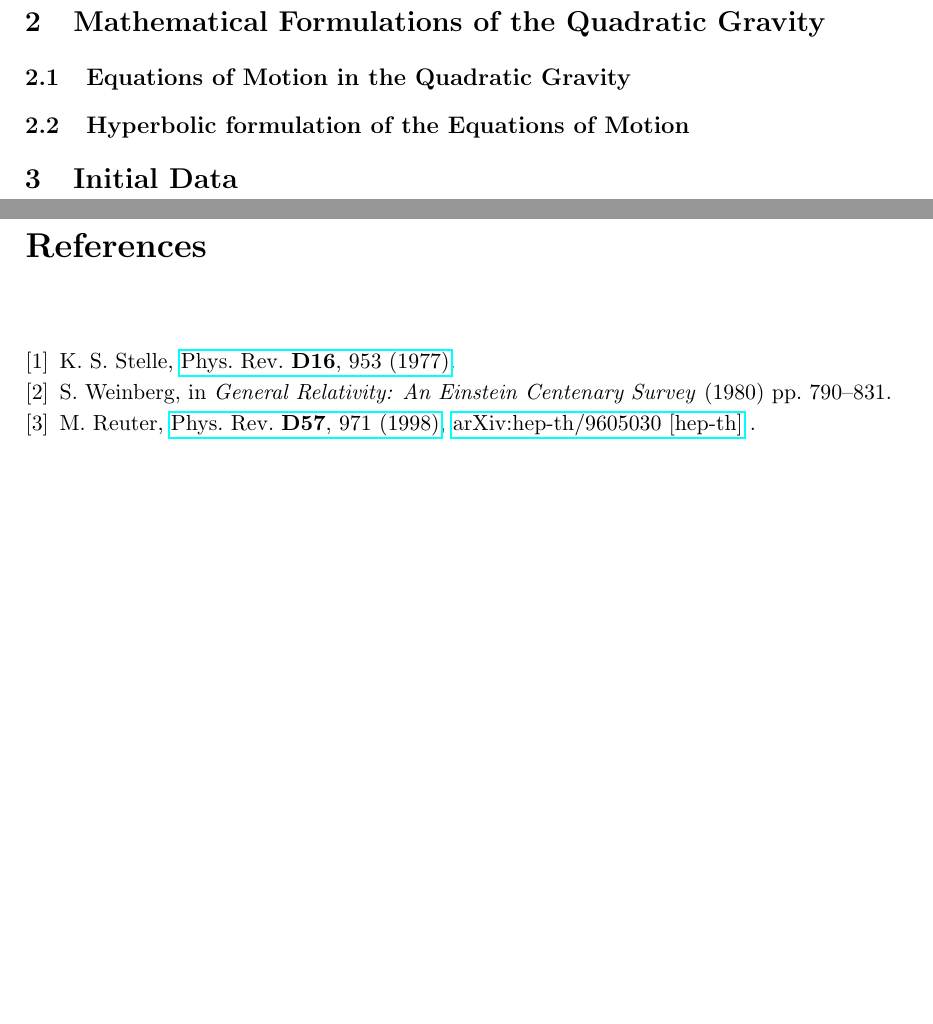
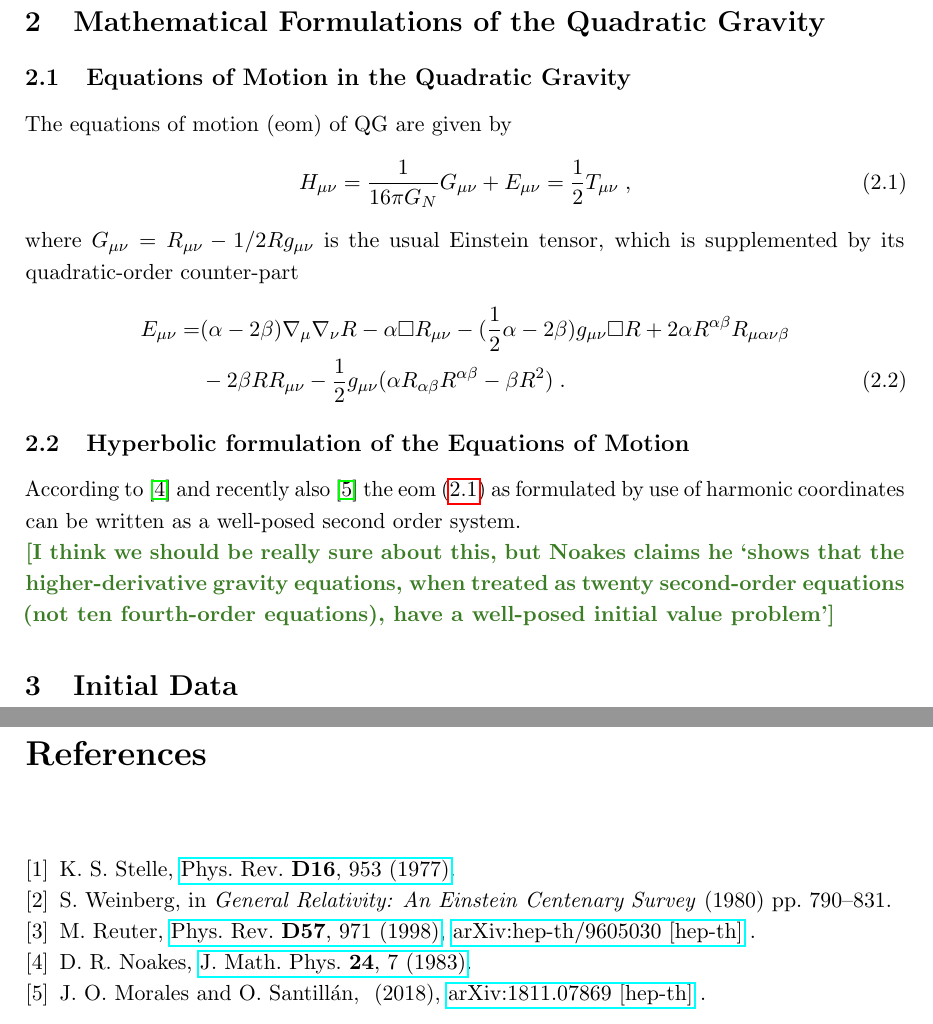
Before and after one commit to hlim88/quadGrav, a LaTeX book (notes/quadGrav.tex): two parts of pages 3 and 4 of 4, joined at a grey line, cut so that both start at the same text, the shorter picture padded with empty space. Compiled offline with pdfLaTeX.

Commit message:
equations of motion and references to well-posedness added to notes

```diff
--- a/notes/quadGrav.tex
+++ b/notes/quadGrav.tex
@@ -97,7 +97,25 @@ Field-theoretic attempts to quantize gravity have difficulties retaining renorma
 
 \subsection{Equations of Motion in the Quadratic Gravity}
 
+The equations of motion (eom) of QG are given by
+\begin{align}
+\label{eq:eom-QG}
+	H_{\mu\nu}=\frac{1}{16 \pi G_N} G_{\mu\nu} + E_{\mu\nu}=\frac{1}{2}T_{\mu\nu}\;,
+\end{align}
+where $G_{\mu\nu} = R_{\mu\nu} -1/2 R g_{\mu\nu}$ is the usual Einstein tensor, which is supplemented by its quadratic-order counter-part
+\begin{align}
+	E_{\mu\nu} = &(\alpha-2\beta)\nabla_\mu\nabla_\nu R-\alpha \square R_{\mu\nu}-(\frac{1}{2}\alpha-2\beta)g_{\mu\nu}\square R
++2\alpha R^{\alpha\beta}R_{\mu\alpha\nu\beta}
+	\notag\\
+	&-2\beta R R_{\mu\nu}-\frac{1}{2}g_{\mu\nu}(\alpha R_{\alpha\beta}R^{\alpha\beta}-\beta R^2)\;.
+\end{align}
+
 \subsection{Hyperbolic formulation of the Equations of Motion}
+
+According to \cite{Noakes:1983} and recently also \cite{Morales:2018imi} the eom \eqref{eq:eom-QG} as formulated by use of harmonic coordinates can be written as a well-posed second order system.
+\\
+\aaron{\textbf{[I think we should be really sure about this, but Noakes claims he `shows that the higher-derivative gravity equations, when treated as twenty second-order equations (not ten fourth-order equations), have a well-posed initial value problem']}}
+
 
 \section{Initial Data}
 
```
Also changed, not shown: notes/quadGrav.pdf.
